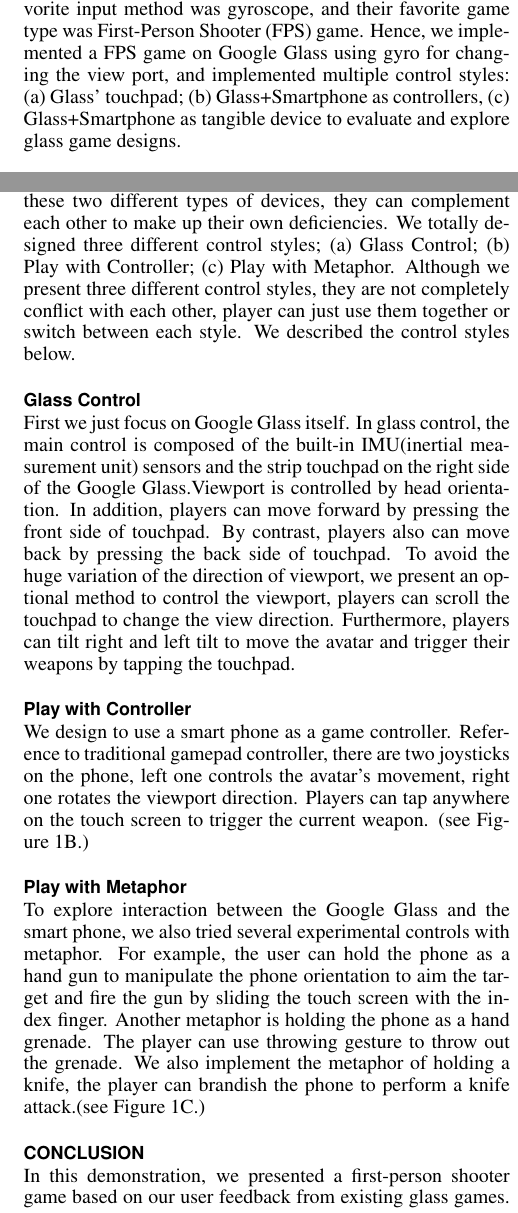
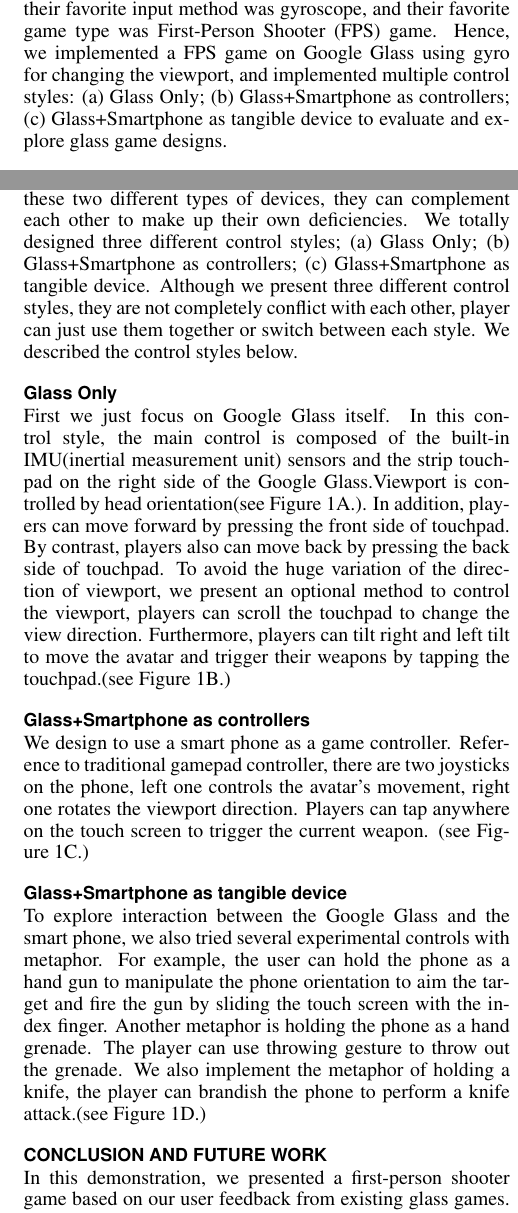
Before and after one commit to huw12313212/UIST15Demo_GlassGamePaper_Mike, a LaTeX document (SIGCHI2013LaTeX/GlassGameUISTDemo.tex): two parts of the columns of pages 1 and 2 of 2, joined at a grey line, cut so that both start at the same text. Compiled offline with pdfLaTeX.

Commit message:
修正單字

```diff
--- a/SIGCHI2013LaTeX/GlassGameUISTDemo.tex
+++ b/SIGCHI2013LaTeX/GlassGameUISTDemo.tex
@@ -85,7 +85,7 @@
 
 
 \begin{abstract}
-Smart Glasses offer the opportunity to use head mounted sensors, such as gyroscope and accelerometers, to enable new types of game interaction. To better understand game play experience on Smart Glasses, we recruited 24 participants to play four current games on Google Glass that uses different interaction methods, including gyro, voice, touchpad, and in-air gesture. Study results showed that participants were concerned with comfort and social acceptance. Also, their favorite input method was gyroscope, and their favorite game type was First-Person Shooter (FPS) game. Hence, we implemented a FPS game on Google Glass using gyro for changing the view port, and implemented multiple control styles: (a) Glass' touchpad; (b) Glass+Smartphone as controllers, (c) Glass+Smartphone as tangible device to evaluate and explore glass game designs.
+Smart Glasses offer the opportunity to use head mounted sensors, such as gyroscope and accelerometers, to enable new types of game interaction. To better understand game play experience on Smart Glasses, we recruited 24 participants to play four current games on Google Glass that uses different interaction methods, including gyro, voice, touchpad, and in-air gesture. Study results showed that participants were concerned with comfort and social acceptance. Also, their favorite input method was gyroscope, and their favorite game type was First-Person Shooter (FPS) game. Hence, we implemented a FPS game on Google Glass using gyro for changing the viewport, and implemented multiple control styles: (a) Glass Only; (b) Glass+Smartphone as controllers; (c) Glass+Smartphone as tangible device to evaluate and explore glass game designs.
 \end{abstract}
 
 \keywords{
@@ -115,18 +115,18 @@
 
 \section{Game Control Style}
-In our game control design, we also include the smart phone as a controller to increase the diversity of input manners. With these two different types of devices, they can complement each other to make up their own deficiencies. We totally designed three different control styles; (a) Glass Control; (b) Play with Controller; (c) Play with Metaphor. Although we present three different control styles, they are not completely conflict with each other, player can just use them together or switch between each style. We described the control styles below.
+In our game control design, we also include the smart phone as a controller to increase the diversity of input manners. With these two different types of devices, they can complement each other to make up their own deficiencies. We totally designed three different control styles; (a) Glass Only; (b) Glass+Smartphone as controllers; (c) Glass+Smartphone as tangible device. Although we present three different control styles, they are not completely conflict with each other, player can just use them together or switch between each style. We described the control styles below.
 
 
-\subsection{Glass Control}
-First we just focus on Google Glass itself. In glass control, the main control is composed of the built-in IMU(inertial measurement unit) sensors and the strip touchpad on the right side of the Google Glass.Viewport is controlled by head orientation. In addition, players can move forward by pressing the front side of touchpad. By contrast, players also can move back by pressing the back side of touchpad.
-To avoid the huge variation of the direction of viewport, we present an optional method to control the viewport, players can scroll the touchpad to change the view direction. Furthermore, players can tilt right and left tilt to move the avatar and trigger their weapons by tapping the touchpad.%Scrolling the touchpad can also change the viewport direction, to avoid big degree of head rotation. Players can use left tilt and right tilt to move left and right. And by tapping on touchpad, players can trigger their weapons, such as a gun or a hand grenade. (see Figure~\ref{fig:figure1}A.)
+\subsection{Glass Only}
+First we just focus on Google Glass itself. In this control style, the main control is composed of the built-in IMU(inertial measurement unit) sensors and the strip touchpad on the right side of the Google Glass.Viewport is controlled by head orientation(see Figure~\ref{fig:figure1}A.). In addition, players can move forward by pressing the front side of touchpad. By contrast, players also can move back by pressing the back side of touchpad.
+To avoid the huge variation of the direction of viewport, we present an optional method to control the viewport, players can scroll the touchpad to change the view direction. Furthermore, players can tilt right and left tilt to move the avatar and trigger their weapons by tapping the touchpad.(see Figure~\ref{fig:figure1}B.)%Scrolling the touchpad can also change the viewport direction, to avoid big degree of head rotation. Players can use left tilt and right tilt to move left and right. And by tapping on touchpad, players can trigger their weapons, such as a gun or a hand grenade. (see Figure~\ref{fig:figure1}A.)
 
-\subsection{Play with Controller}
-We design to use a smart phone as a game controller. Reference to traditional gamepad controller, there are two joysticks on the phone, left one controls the avatar's movement, right one rotates the viewport direction. Players can tap anywhere on the touch screen to trigger the current weapon. %In this case, player can still use head orientation to control viewport.
-(see Figure~\ref{fig:figure1}B.)
+\subsection{Glass+Smartphone as controllers}
+We design to use a smart phone as a game controller. Reference to traditional gamepad controller, there are two joysticks on the phone, left one controls the avatar's movement, right one rotates the viewport direction. Players can tap anywhere on the touch screen to trigger the current weapon.
+(see Figure~\ref{fig:figure1}C.)
 
-\subsection{Play with Metaphor}
-To explore interaction between the Google Glass and the smart phone, we also tried several experimental controls with metaphor. For example, the user can hold the phone as a hand gun to manipulate the phone orientation to aim the target and fire the gun by sliding the touch screen with the index finger. Another metaphor is holding the phone as a hand grenade. The player can use throwing gesture to throw out the grenade. We also implement the metaphor of holding a knife, the player can brandish the phone to perform a knife attack.(see Figure~\ref{fig:figure1}C.)
+\subsection{Glass+Smartphone as tangible device}
+To explore interaction between the Google Glass and the smart phone, we also tried several experimental controls with metaphor. For example, the user can hold the phone as a hand gun to manipulate the phone orientation to aim the target and fire the gun by sliding the touch screen with the index finger. Another metaphor is holding the phone as a hand grenade. The player can use throwing gesture to throw out the grenade. We also implement the metaphor of holding a knife, the player can brandish the phone to perform a knife attack.(see Figure~\ref{fig:figure1}D.)
 
 %\subsubsection{Phone aiming}
 % Aiming by using smart phone as a gun
@@ -142,8 +142,8 @@
 %\subsubsection{Traditional joystick}
 %To compare various of control method, we also provide traditional joystick for players on our controller, smart phone. By using traditional joystick, players can turning their angle of view and move their position directily.
 
-\section{Conclusion}
-In this demonstration, we presented a first-person shooter game based on our user feedback from existing glass games. To explore the glass gaming control, which is still an open question nowadays, we designed and implemented multiple control styles; (a) Glass Control; (b) Play with Controller; (c) Play with Metaphor; this work still lacks of system validation, so we are planning to perform a formal user study currently. Moreover, we are interested in ``Eye tiring'' and ``Social acceptable'' problems on Google Glass because these puzzles do not appear in earlier works about other mobile devices.
+\section{Conclusion and Future Work}
+In this demonstration, we presented a first-person shooter game based on our user feedback from existing glass games. To explore the glass gaming control, which is still an open question nowadays, we designed and implemented multiple control styles; (a) Glass Control; (b) Smartphone as controllers; (c) Smartphone as tangible device; this work still lacks of system validation, so we are planning to perform a formal user study currently. Moreover, we are interested in ``Eye Strain'' and ``Social Acceptance'' problems on Google Glass because these puzzles do not appear in earlier works about other mobile devices.
 To explore the complete game design space on Google Glass, we will accomplish a series of user studies to evaluate these two issues we found in our previous study in the following months.
 %we hope our effort can inspire more glass game developers to develope more intuitive and suitable controls. With better gaming controls, we belive it can enhance glass game play experience significantly than before, and we also hope to be able to inspire more exploration of smart glasses gaming and spread game entertainment for more people.
 
```
Also changed, not shown: SIGCHI2013LaTeX/GlassGame3.png (added), SIGCHI2013LaTeX/GlassGameUISTDemo.tex (10 more changed lines).
